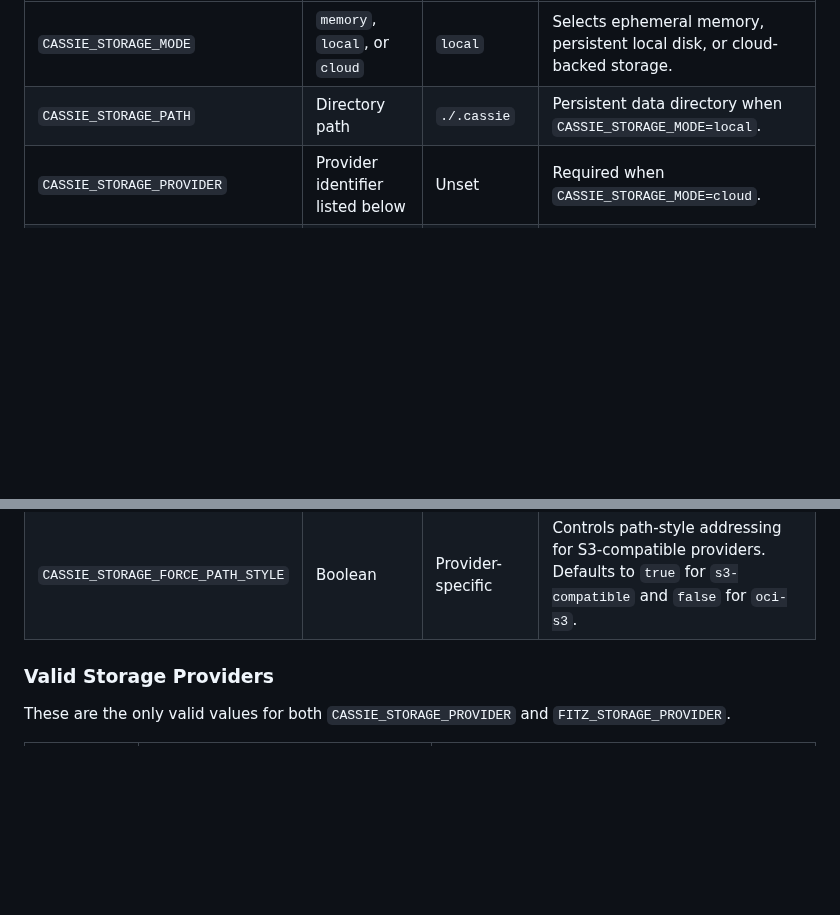
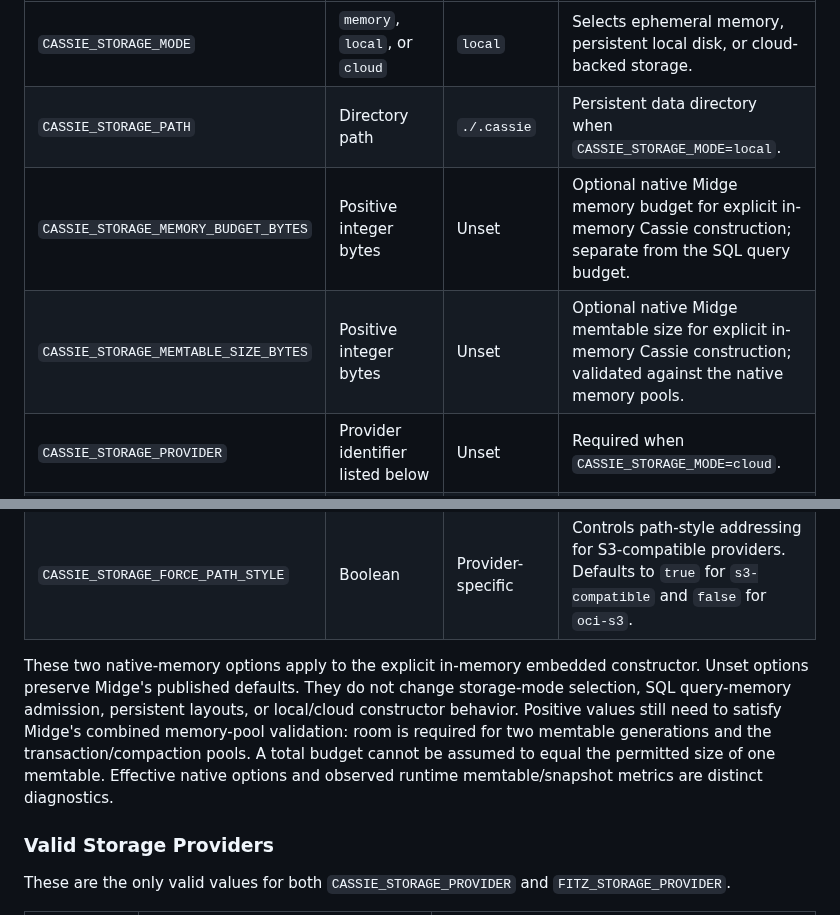
Before and after one commit to cntryl/cassie, a Markdown page: docs/environment-variables.md, 2 parts joined by grey strips. Drawn GitHub-style; blank space fills up the shorter version.

```diff
--- a/docs/environment-variables.md
+++ b/docs/environment-variables.md
@@ -60,6 +60,8 @@ names belong in `CASSIE_STORAGE_PROVIDER`, never in `CASSIE_STORAGE_MODE`.
 | --- | --- | --- | --- |
 | `CASSIE_STORAGE_MODE` | `memory`, `local`, or `cloud` | `local` | Selects ephemeral memory, persistent local disk, or cloud-backed storage. |
 | `CASSIE_STORAGE_PATH` | Directory path | `./.cassie` | Persistent data directory when `CASSIE_STORAGE_MODE=local`. |
+| `CASSIE_STORAGE_MEMORY_BUDGET_BYTES` | Positive integer bytes | Unset | Optional native Midge memory budget for explicit in-memory Cassie construction; separate from the SQL query budget. |
+| `CASSIE_STORAGE_MEMTABLE_SIZE_BYTES` | Positive integer bytes | Unset | Optional native Midge memtable size for explicit in-memory Cassie construction; validated against the native memory pools. |
 | `CASSIE_STORAGE_PROVIDER` | Provider identifier listed below | Unset | Required when `CASSIE_STORAGE_MODE=cloud`. |
 | `CASSIE_STORAGE_CLOUD_DURABILITY` | `background` or `strict` | `background` | Cloud commit durability. `background` acknowledges after the local barrier and uploads asynchronously; `strict` waits for cloud-provider acknowledgement. Used only when `CASSIE_STORAGE_MODE=cloud`. |
 | `CASSIE_STORAGE_PREFIX` | Object-key prefix | Empty | Optional namespace prefix for cloud objects. |
@@ -70,6 +72,15 @@ names belong in `CASSIE_STORAGE_PROVIDER`, never in `CASSIE_STORAGE_MODE`.
 | `CASSIE_STORAGE_REGION` | Region name | Unset | Provider region. AWS also accepts `AWS_REGION` or `AWS_DEFAULT_REGION`. |
 | `CASSIE_STORAGE_NAMESPACE` | Namespace name | Unset | Required by `oci-s3`. |
 | `CASSIE_STORAGE_FORCE_PATH_STYLE` | Boolean | Provider-specific | Controls path-style addressing for S3-compatible providers. Defaults to `true` for `s3-compatible` and `false` for `oci-s3`. |
+
+These two native-memory options apply to the explicit in-memory embedded
+constructor. Unset options preserve Midge's published defaults. They do not
+change storage-mode selection, SQL query-memory admission, persistent layouts,
+or local/cloud constructor behavior. Positive values still need to satisfy
+Midge's combined memory-pool validation: room is required for two memtable
+generations and the transaction/compaction pools. A total budget cannot be
+assumed to equal the permitted size of one memtable. Effective native options
+and observed runtime memtable/snapshot metrics are distinct diagnostics.
 
 ### Valid Storage Providers
 
```
Also changed, not shown: docs/performance-contracts.md (+17 -0 lines).
